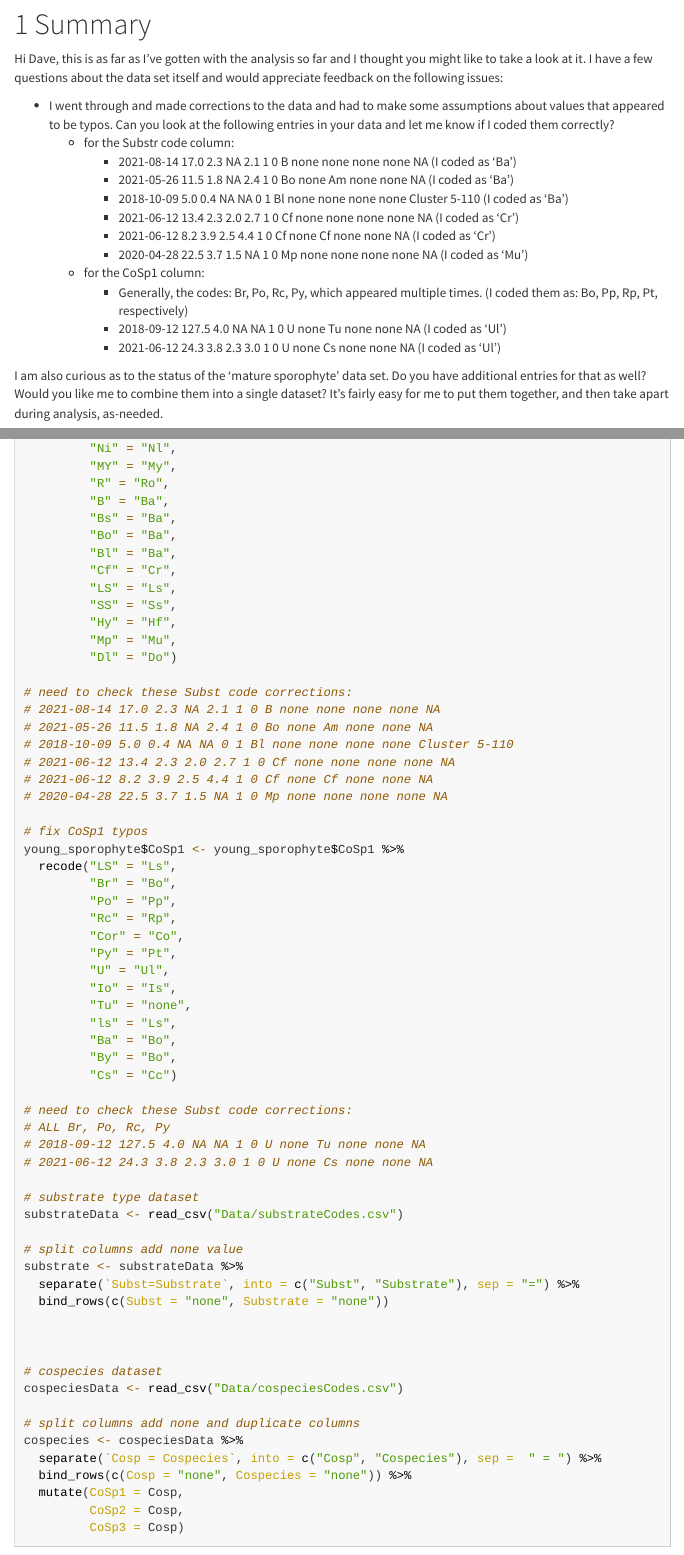
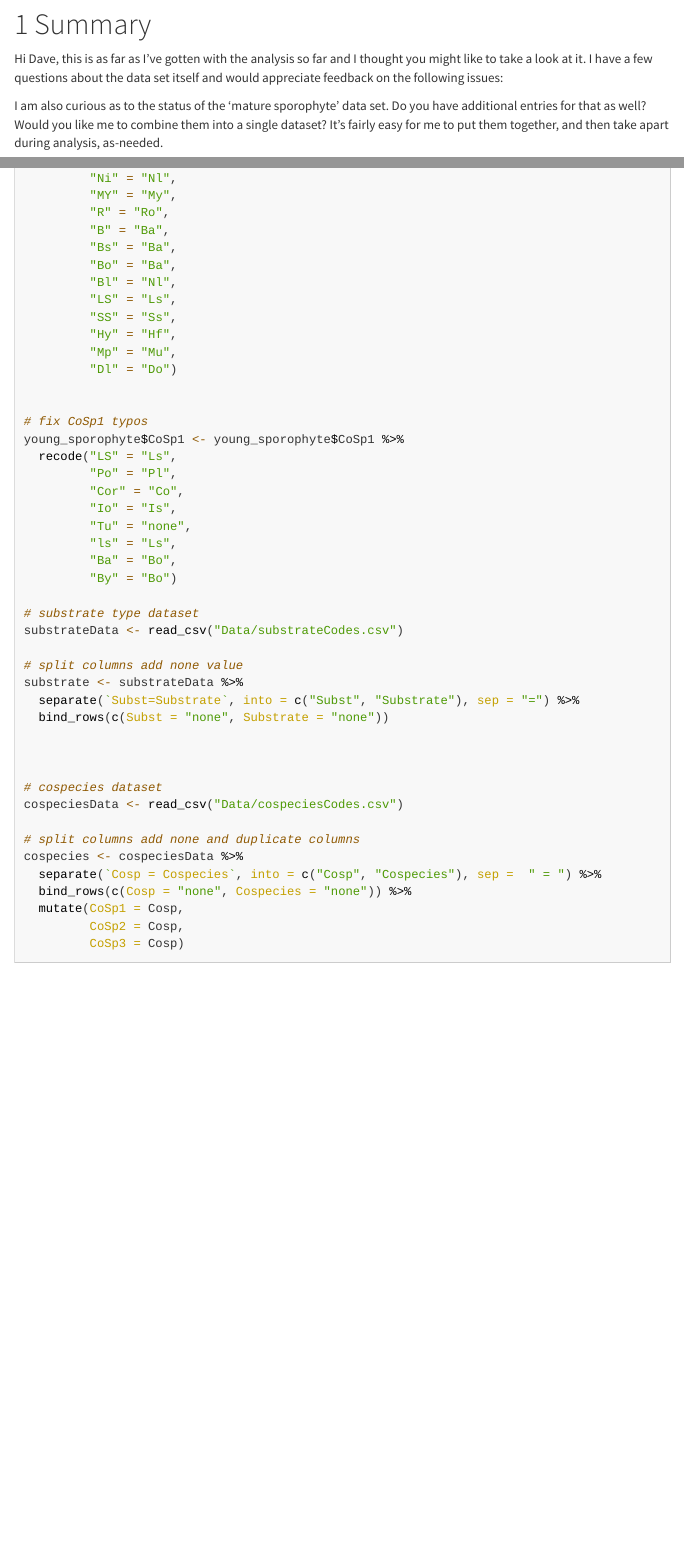
Before and after one commit to whippo/kelp_wrack, an R Markdown document (kelp_wrack_markdown.Rmd): the page in a window 1100 px wide, from 230 px down, and a second part further down, joined at a grey line. The pictures show the output file kelp_wrack_markdown.html that the author committed with the source, opened offline; folded parts are opened; menus at the side of the page are left out.

Commit message:
Corrected subst and cosp codes

```diff
--- a/Data/cospeciesCodes.csv
+++ b/Data/cospeciesCodes.csv
@@ -32,3 +32,9 @@ Pr = Prionitis lanceolata
 Pt = Pterosiphonia bipinnata
 Rp = Rhodymenia pacifica
 Ul = Ulva lactuca
+Br = Bryozoa-Celleporella
+Rc = Rhodymenia californica
+Py = Pyropia nereocystis
+U = unknown
+Cs = Crustose red algae
+Tu = Tunicate-Aplidium californicum
--- a/Data/substrateCodes.csv
+++ b/Data/substrateCodes.csv
@@ -1,7 +1,7 @@
 Subst=Substrate
 Am=Alaria marginata
 Ba=Barnacles-Balanus crenatus
-Br=Bryozoa-Celleporella, Parasmittina, Tricellaria
+Br=Bryozoa-Celleporella
 Ch=Chiton-Mopalia hindsii
 Cc=Callophyllis crenulata
 Cl=Callophyllis linearis
@@ -30,3 +30,4 @@ Ss=Slipper shell-Crepipatella lingulata
 Tu=Tunicate-Aplidium californicum
 U=unknown
 UB=Unknown Blade
+Cf=Callophyllis fabellulata
--- a/kelp_wrack_markdown.Rmd
+++ b/kelp_wrack_markdown.Rmd
@@ -63,19 +63,6 @@ knitr::opts_chunk$set(echo = TRUE,
 # Summary
 
 Hi Dave, this is as far as I've gotten with the analysis so far and I thought you might like to take a look at it. I have a few questions about the data set itself and would appreciate feedback on the following issues:
-
-* I went through and made corrections to the data and had to make some assumptions about values that appeared to be typos. Can you look at the following entries in your data and let me know if I coded them correctly?
-    + for the Substr code column:
-        - 2021-08-14 17.0 2.3 NA 2.1 1 0 B none none none none NA (I coded as 'Ba')
-        - 2021-05-26 11.5 1.8 NA 2.4 1 0 Bo none Am none none NA (I coded as 'Ba')
-        - 2018-10-09 5.0 0.4 NA NA 0 1 Bl none none none none Cluster 5-110 (I coded as 'Ba')
-        - 2021-06-12 13.4 2.3 2.0 2.7 1 0 Cf none none none none NA (I coded as 'Cr')
-        - 2021-06-12 8.2 3.9 2.5 4.4 1 0 Cf none Cf none none NA (I coded as 'Cr')
-        - 2020-04-28 22.5 3.7 1.5 NA 1 0 Mp none none none none NA (I coded as 'Mu')
-    + for the CoSp1 column:
-        - Generally, the codes: Br, Po, Rc, Py, which appeared multiple times. (I coded them as: Bo, Pp, Rp, Pt, respectively)
-        - 2018-09-12 127.5 4.0 NA NA 1 0 U none Tu none none NA (I coded as 'Ul')
-        - 2021-06-12 24.3 3.8 2.3 3.0 1 0 U none Cs none none NA (I coded as 'Ul')
 
 I am also curious as to the status of the 'mature sporophyte' data set. Do you have additional entries for that as well? Would you like me to combine them into a single dataset? It's fairly easy for me to put them together, and then take apart during analysis, as-needed.
 
@@ -152,42 +139,24 @@ young_sporophyte$Subst <- young_sporophyte$Subst %>%
          "B" = "Ba",
          "Bs" = "Ba",
          "Bo" = "Ba",
-         "Bl" = "Ba",
-         "Cf" = "Cr",
+         "Bl" = "Nl",
          "LS" = "Ls",
          "SS" = "Ss",
          "Hy" = "Hf",
          "Mp" = "Mu",
          "Dl" = "Do")
 
-# need to check these Subst code corrections:
-# 2021-08-14 17.0 2.3 NA 2.1 1 0 B none none none none NA
-# 2021-05-26 11.5 1.8 NA 2.4 1 0 Bo none Am none none NA
-# 2018-10-09 5.0 0.4 NA NA 0 1 Bl none none none none Cluster 5-110
-# 2021-06-12 13.4 2.3 2.0 2.7 1 0 Cf none none none none NA
-# 2021-06-12 8.2 3.9 2.5 4.4 1 0 Cf none Cf none none NA
-# 2020-04-28 22.5 3.7 1.5 NA 1 0 Mp none none none none NA
 
 # fix CoSp1 typos
 young_sporophyte$CoSp1 <- young_sporophyte$CoSp1 %>%
   recode("LS" = "Ls",
-         "Br" = "Bo",
-         "Po" = "Pp",
-         "Rc" = "Rp",
+         "Po" = "Pl",
          "Cor" = "Co",
-         "Py" = "Pt",
-         "U" = "Ul",
          "Io" = "Is",
          "Tu" = "none",
          "ls" = "Ls",
          "Ba" = "Bo",
-         "By" = "Bo",
-         "Cs" = "Cc")
-
-# need to check these Subst code corrections:
-# ALL Br, Po, Rc, Py
-# 2018-09-12 127.5 4.0 NA NA 1 0 U none Tu none none NA
-# 2021-06-12 24.3 3.8 2.3 3.0 1 0 U none Cs none none NA
+         "By" = "Bo")
 
 # substrate type dataset
 substrateData <- read_csv("Data/substrateCodes.csv")
```
Also changed, not shown: kelp_wrack_summary.R (+4 -20 lines), kelp_wrack_markdown.html, 1 other file.
